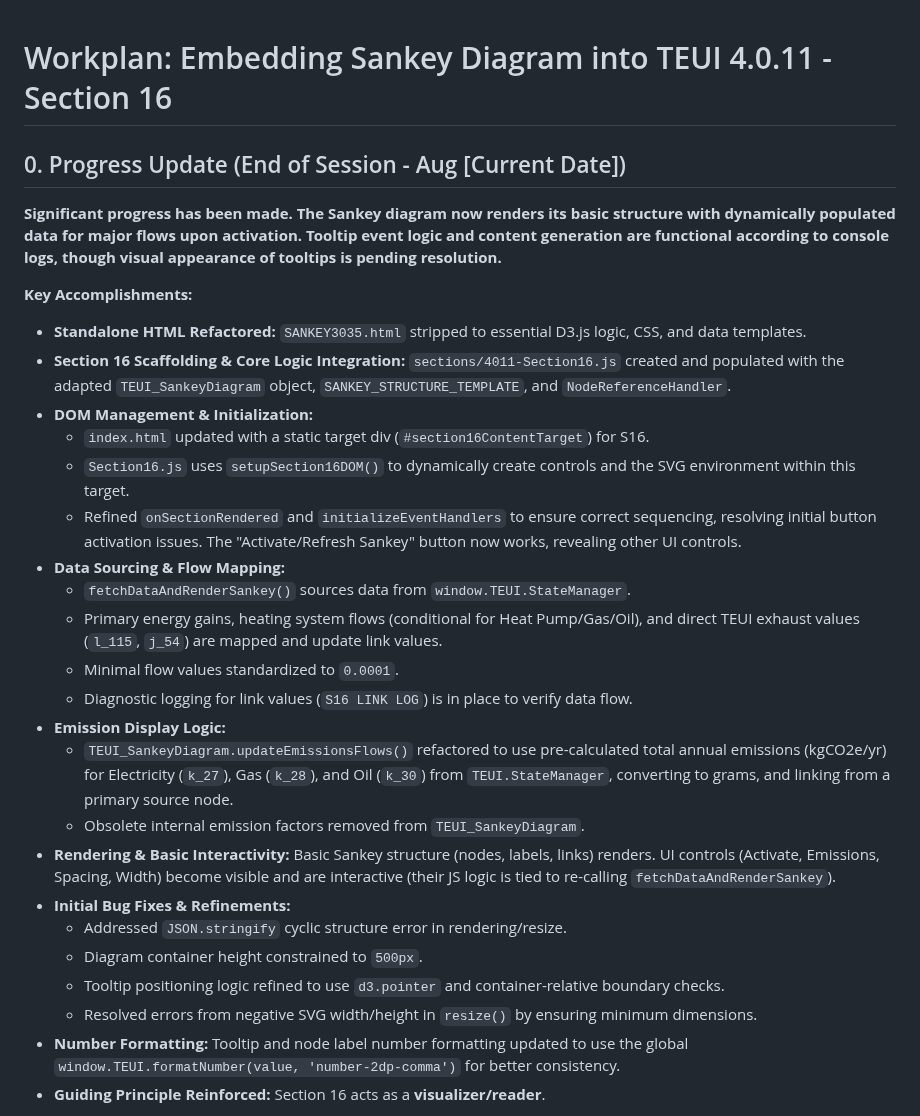
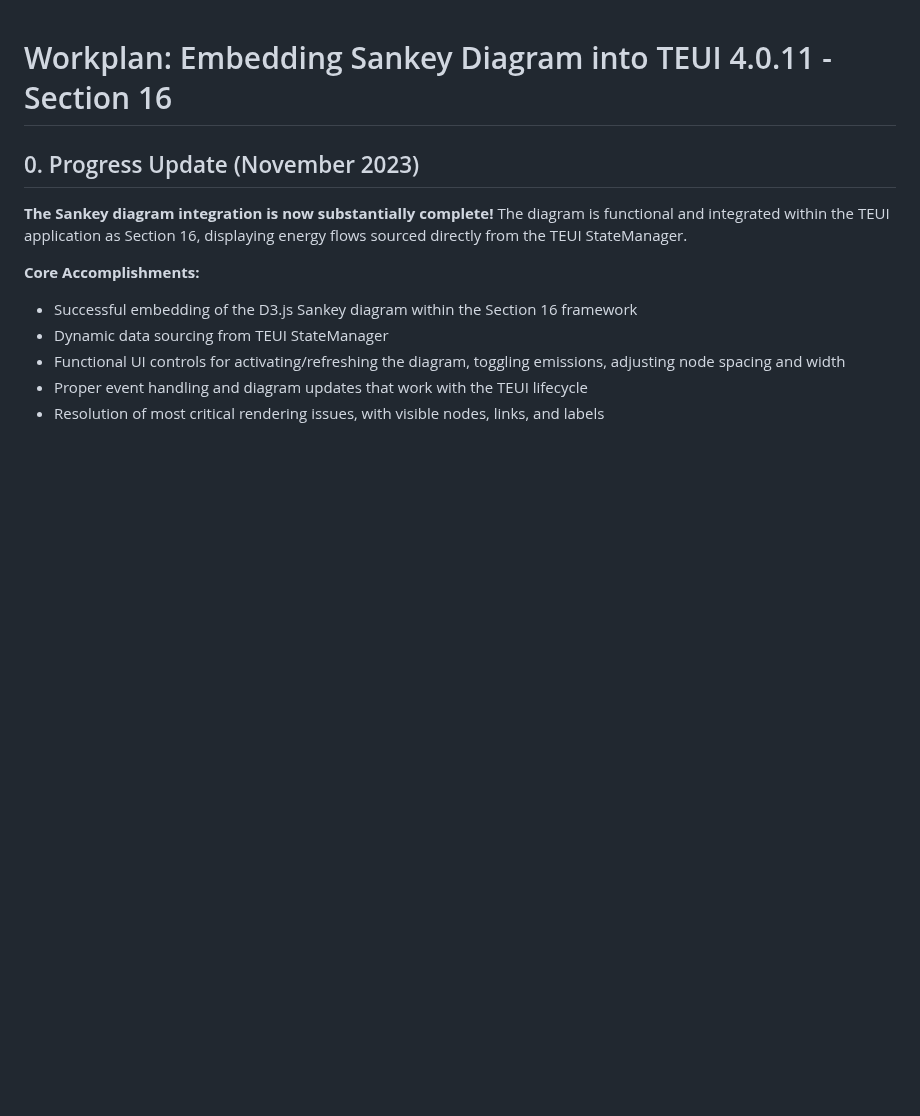
Before and after one commit to arossti/OBJECTIVE, a Markdown page: documentation/4011-Operation-Sankey-Embed.md, the part around one of its changes. Rendered like a GitHub page; blank space fills up the shorter version.

```diff
--- a/documentation/4011-Operation-Sankey-Embed.md
+++ b/documentation/4011-Operation-Sankey-Embed.md
@@ -1,30 +1,13 @@
 # Workplan: Embedding Sankey Diagram into TEUI 4.0.11 - Section 16
 
-## 0. Progress Update (End of Session - Aug [Current Date])
+## 0. Progress Update (November 2023)
 
-**Significant progress has been made. The Sankey diagram now renders its basic structure with dynamically populated data for major flows upon activation. Tooltip event logic and content generation are functional according to console logs, though visual appearance of tooltips is pending resolution.**
+**The Sankey diagram integration is now substantially complete!** The diagram is functional and integrated within the TEUI application as Section 16, displaying energy flows sourced directly from the TEUI StateManager.
 
-**Key Accomplishments:**
-*   **Standalone HTML Refactored:** `SANKEY3035.html` stripped to essential D3.js logic, CSS, and data templates.
-*   **Section 16 Scaffolding & Core Logic Integration:** `sections/4011-Section16.js` created and populated with the adapted `TEUI_SankeyDiagram` object, `SANKEY_STRUCTURE_TEMPLATE`, and `NodeReferenceHandler`.
-*   **DOM Management & Initialization:**
-    *   `index.html` updated with a static target div (`#section16ContentTarget`) for S16.
-    *   `Section16.js` uses `setupSection16DOM()` to dynamically create controls and the SVG environment within this target.
-    *   Refined `onSectionRendered` and `initializeEventHandlers` to ensure correct sequencing, resolving initial button activation issues. The "Activate/Refresh Sankey" button now works, revealing other UI controls.
-*   **Data Sourcing & Flow Mapping:**
-    *   `fetchDataAndRenderSankey()` sources data from `window.TEUI.StateManager`.
-    *   Primary energy gains, heating system flows (conditional for Heat Pump/Gas/Oil), and direct TEUI exhaust values (`l_115`, `j_54`) are mapped and update link values.
-    *   Minimal flow values standardized to `0.0001`.
-    *   Diagnostic logging for link values (`S16 LINK LOG`) is in place to verify data flow.
-*   **Emission Display Logic:**
-    *   `TEUI_SankeyDiagram.updateEmissionsFlows()` refactored to use pre-calculated total annual emissions (kgCO2e/yr) for Electricity (`k_27`), Gas (`k_28`), and Oil (`k_30`) from `TEUI.StateManager`, converting to grams, and linking from a primary source node.
-    *   Obsolete internal emission factors removed from `TEUI_SankeyDiagram`.
-*   **Rendering & Basic Interactivity:** Basic Sankey structure (nodes, labels, links) renders. UI controls (Activate, Emissions, Spacing, Width) become visible and are interactive (their JS logic is tied to re-calling `fetchDataAndRenderSankey`).
-*   **Initial Bug Fixes & Refinements:**
-    *   Addressed `JSON.stringify` cyclic structure error in rendering/resize.
-    *   Diagram container height constrained to `500px`.
-    *   Tooltip positioning logic refined to use `d3.pointer` and container-relative boundary checks.
-    *   Resolved errors from negative SVG width/height in `resize()` by ensuring minimum dimensions.
-*   **Number Formatting:** Tooltip and node label number formatting updated to use the global `window.TEUI.formatNumber(value, 'number-2dp-comma')` for better consistency.
-*   **Guiding Principle Reinforced:** Section 16 acts as a **visualizer/reader**.
+**Core Accomplishments:**
+* Successful embedding of the D3.js Sankey diagram within the Section 16 framework
+* Dynamic data sourcing from TEUI StateManager
+* Functional UI controls for activating/refreshing the diagram, toggling emissions, adjusting node spacing and width
+* Proper event handling and diagram updates that work with the TEUI lifecycle
+* Resolution of most critical rendering issues, with visible nodes, links, and labels
 
```
Also changed, not shown: other parts of documentation/4011-Operation-Sankey-Embed.md (+53 -33 lines).
